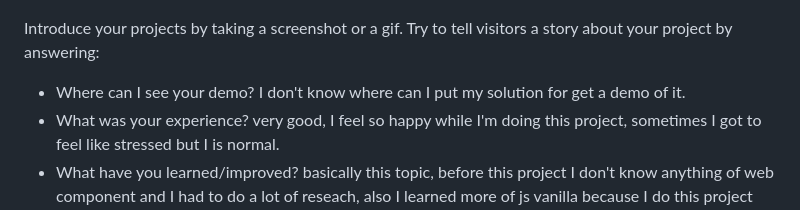
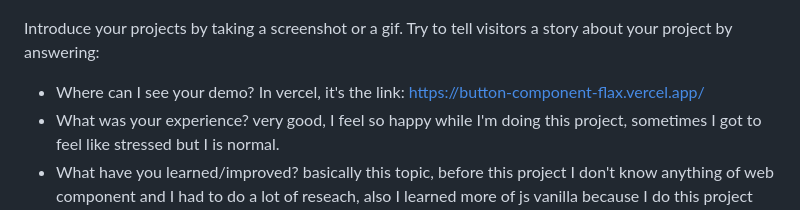
Before and after one commit to LeonelHolguin/Button-component, a Markdown page: README.md, the part around the change. Drawn GitHub-style.

Commit message:
edit readme.md, add demo url of the project

```diff
--- a/README.md
+++ b/README.md
@@ -41,7 +41,7 @@
 
 Introduce your projects by taking a screenshot or a gif. Try to tell visitors a story about your project by answering:
 
-- Where can I see your demo? I don't know where can I put my solution for get a demo of it.
+- Where can I see your demo? In vercel, it's the link: https://button-component-flax.vercel.app/
 - What was your experience? very good, I feel so happy while I'm doing this project, sometimes I got to feel like stressed but I is normal.
 - What have you learned/improved? basically this topic, before this project I don't know anything of web component and I had to do a lot of reseach, also I learned more of js vanilla because I do this project without ReactJs or another framework of Js.
 - Your wisdom? I can say 5/10 xd
```
